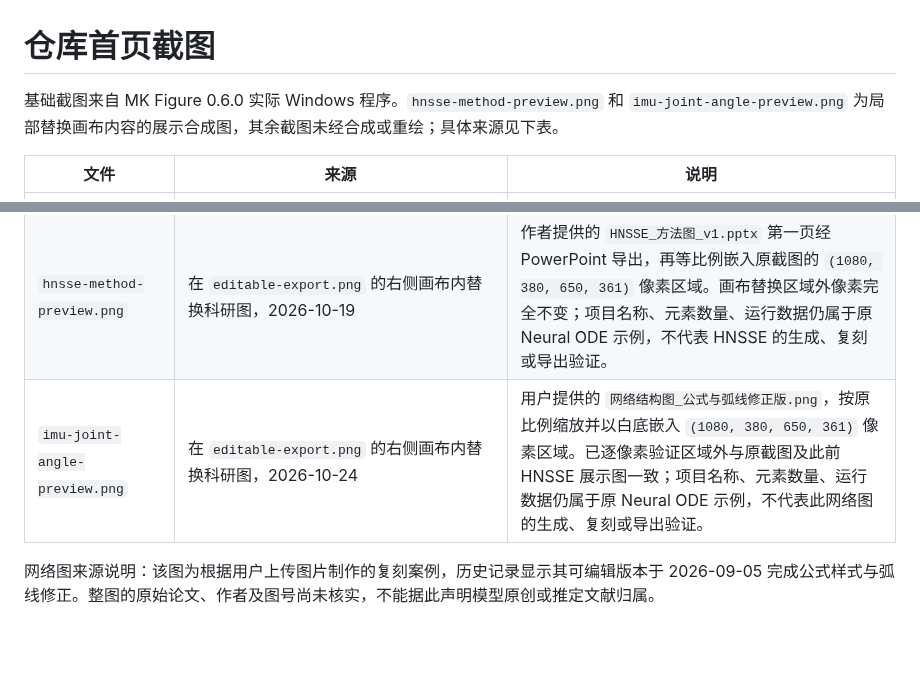
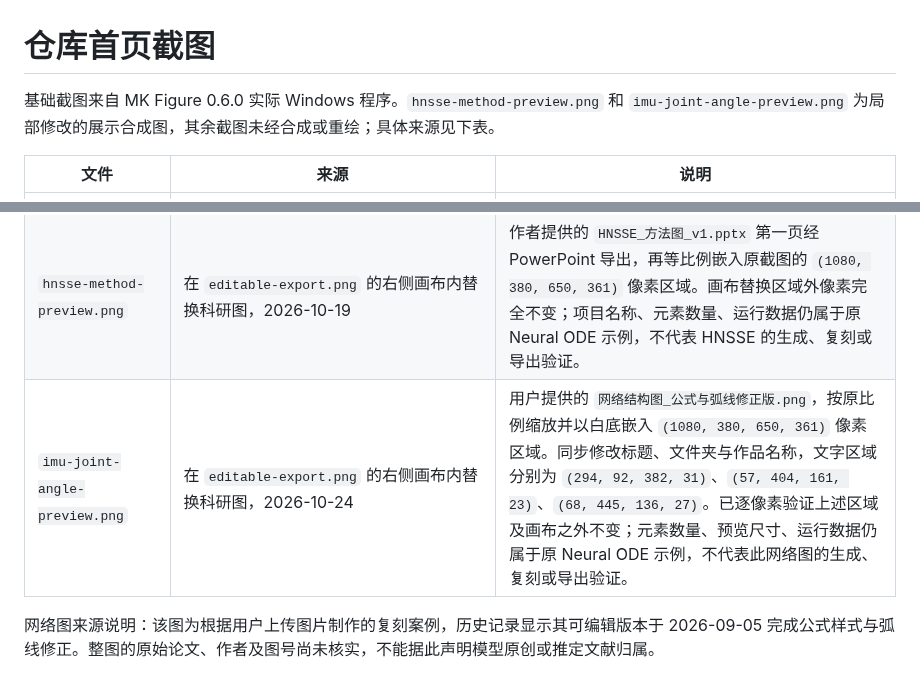
Before and after one commit to Layman-art/MKfigure, a Markdown page: docs/assets/README.md, 2 parts joined by grey strips. Drawn GitHub-style; blank space fills up the shorter version.

Commit message:
docs: align export preview labels with IMU network

```diff
--- a/docs/assets/README.md
+++ b/docs/assets/README.md
@@ -1,6 +1,6 @@
 # 仓库首页截图
 
-基础截图来自 MK Figure 0.6.0 实际 Windows 程序。`hnsse-method-preview.png` 和 `imu-joint-angle-preview.png` 为局部替换画布内容的展示合成图，其余截图未经合成或重绘；具体来源见下表。
+基础截图来自 MK Figure 0.6.0 实际 Windows 程序。`hnsse-method-preview.png` 和 `imu-joint-angle-preview.png` 为局部修改的展示合成图，其余截图未经合成或重绘；具体来源见下表。
 
 | 文件 | 来源 | 说明 |
 | --- | --- | --- |
@@ -10,7 +10,7 @@
 | `folder-workspace.png` | `output/workspace/0.6.0/packaged/07-single-folder.png` | 测试文件夹中的单图工作区。 |
 | `editable-export.png` | `output/workspace/0.6.0/live/09-packaged-result.png` | GPT-6.1 Sol 低推理真实流程产生的 Neural ODE 可编辑结果。 |
 | `hnsse-method-preview.png` | 在 `editable-export.png` 的右侧画布内替换科研图，2026-10-19 | 作者提供的 `HNSSE_方法图_v1.pptx` 第一页经 PowerPoint 导出，再等比例嵌入原截图的 `(1080, 380, 650, 361)` 像素区域。画布替换区域外像素完全不变；项目名称、元素数量、运行数据仍属于原 Neural ODE 示例，不代表 HNSSE 的生成、复刻或导出验证。 |
-| `imu-joint-angle-preview.png` | 在 `editable-export.png` 的右侧画布内替换科研图，2026-10-24 | 用户提供的 `网络结构图_公式与弧线修正版.png`，按原比例缩放并以白底嵌入 `(1080, 380, 650, 361)` 像素区域。已逐像素验证区域外与原截图及此前 HNSSE 展示图一致；项目名称、元素数量、运行数据仍属于原 Neural ODE 示例，不代表此网络图的生成、复刻或导出验证。 |
+| `imu-joint-angle-preview.png` | 在 `editable-export.png` 的右侧画布内替换科研图，2026-10-24 | 用户提供的 `网络结构图_公式与弧线修正版.png`，按原比例缩放并以白底嵌入 `(1080, 380, 650, 361)` 像素区域。同步修改标题、文件夹与作品名称，文字区域分别为 `(294, 92, 382, 31)`、`(57, 404, 161, 23)`、`(68, 445, 136, 27)`。已逐像素验证上述区域及画布之外不变；元素数量、预览尺寸、运行数据仍属于原 Neural ODE 示例，不代表此网络图的生成、复刻或导出验证。 |
 
 网络图来源说明：该图为根据用户上传图片制作的复刻案例，历史记录显示其可编辑版本于 2026-09-05 完成公式样式与弧线修正。整图的原始论文、作者及图号尚未核实，不能据此声明模型原创或推定文献归属。
 
```
Also changed, not shown: README.md (+1 -1 lines), docs/assets/imu-joint-angle-preview.png.
